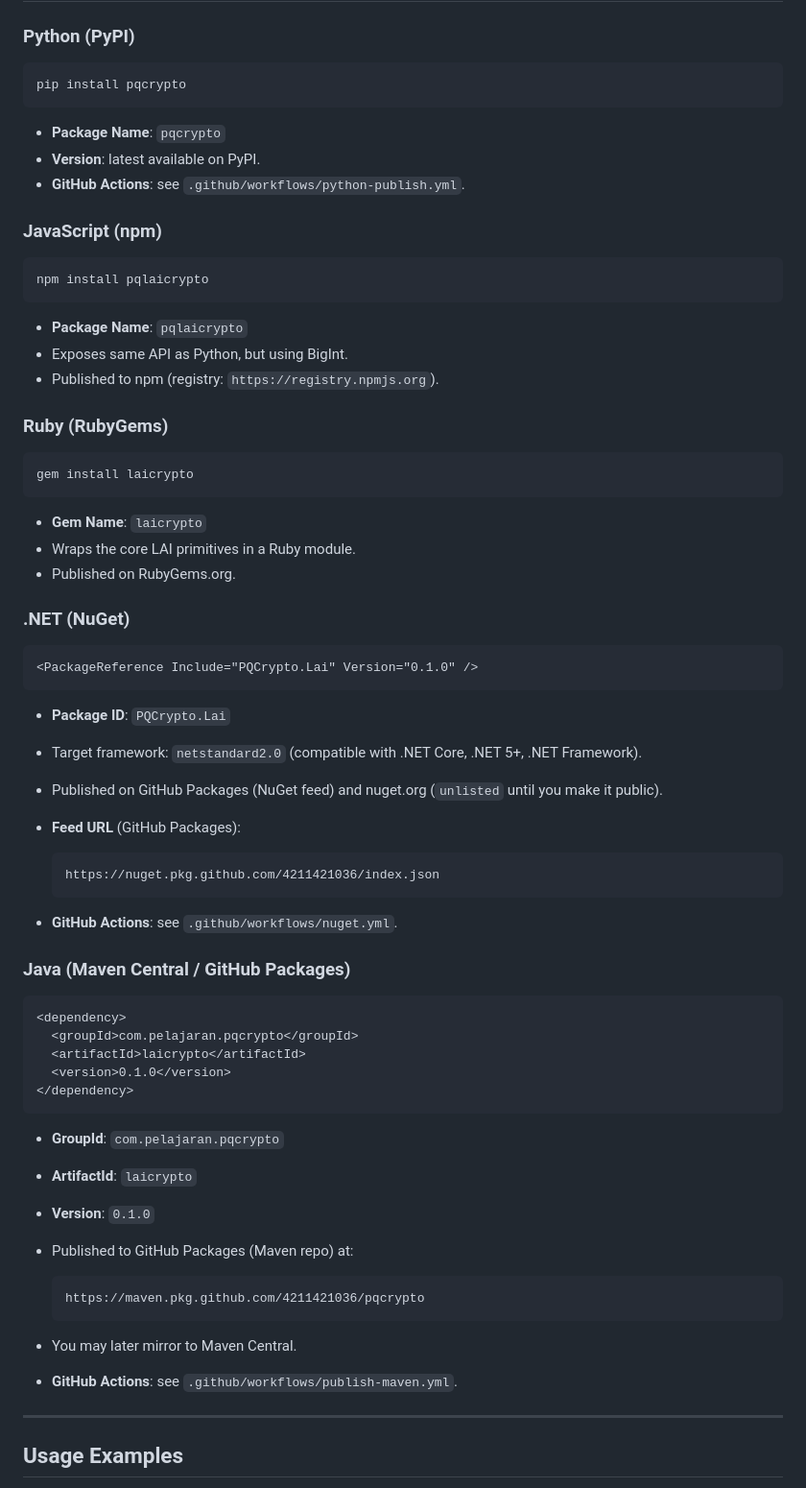
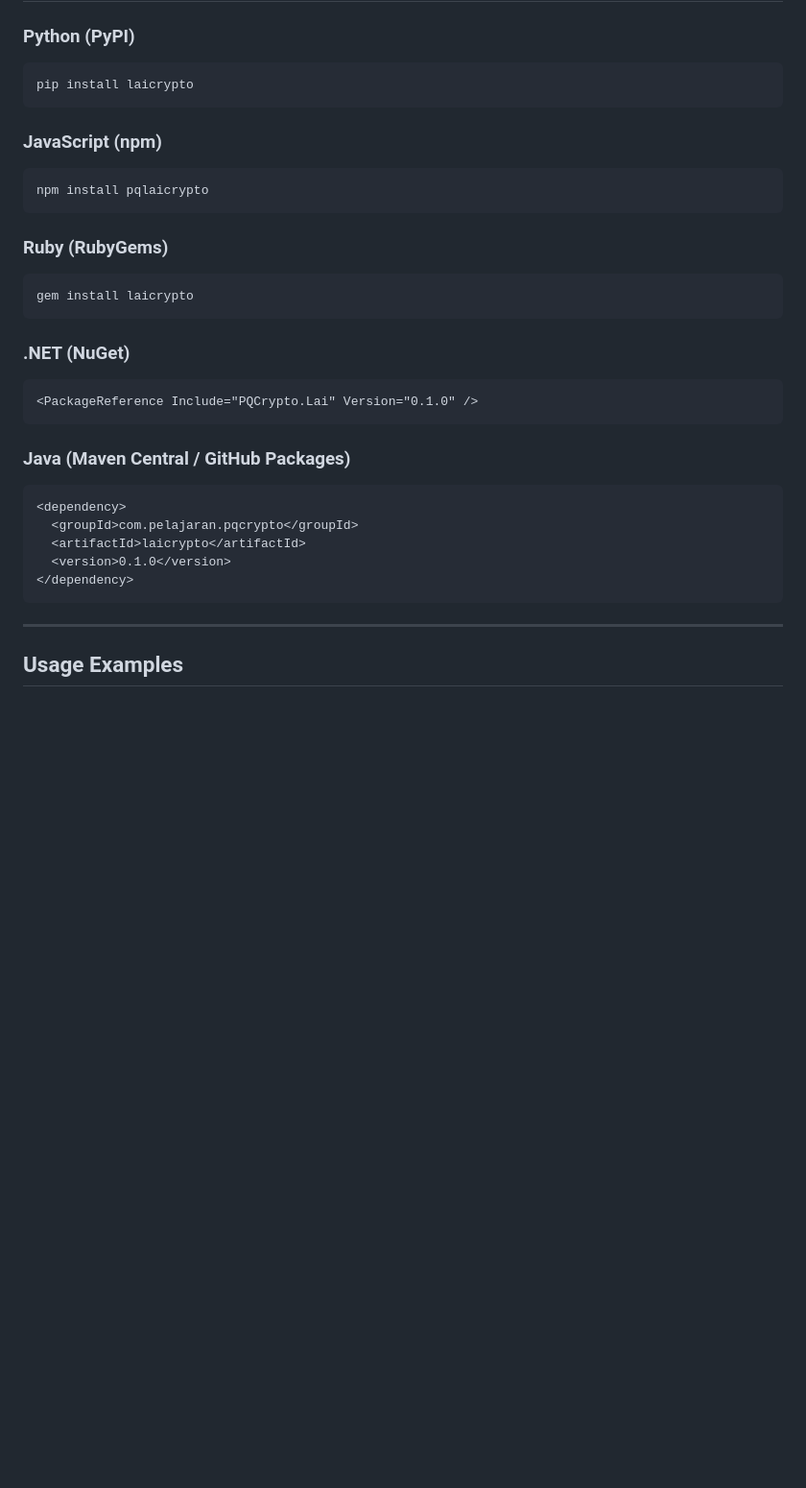
Before and after one commit to galihru/pqcrypto, a Markdown page: README.md, the part around the change. Shown at 96% size. GitHub-like rendering; blank space fills up the shorter version.

`````diff
--- a/README.md
+++ b/README.md
@@ -212,12 +212,8 @@ function decryptAll(jsonPayload):
 ### Python (PyPI)
 
 ```bash
-pip install pqcrypto
+pip install laicrypto
 ````
-
-* **Package Name**: `pqcrypto`
-* **Version**: latest available on PyPI.
-* **GitHub Actions**: see `.github/workflows/python-publish.yml`.
 
 ### JavaScript (npm)
 
@@ -225,35 +221,17 @@ pip install pqcrypto
 npm install pqlaicrypto
 ```
 
-* **Package Name**: `pqlaicrypto`
-* Exposes same API as Python, but using BigInt.
-* Published to npm (registry: `https://registry.npmjs.org`).
-
 ### Ruby (RubyGems)
 
 ```bash
 gem install laicrypto
 ```
 
-* **Gem Name**: `laicrypto`
-* Wraps the core LAI primitives in a Ruby module.
-* Published on RubyGems.org.
-
 ### .NET (NuGet)
 
 ```xml
 <PackageReference Include="PQCrypto.Lai" Version="0.1.0" />
 ```
-
-* **Package ID**: `PQCrypto.Lai`
-* Target framework: `netstandard2.0` (compatible with .NET Core, .NET 5+, .NET Framework).
-* Published on GitHub Packages (NuGet feed) and nuget.org (`unlisted` until you make it public).
-* **Feed URL** (GitHub Packages):
-
-  ```
-  https://nuget.pkg.github.com/4211421036/index.json
-  ```
-* **GitHub Actions**: see `.github/workflows/nuget.yml`.
 
 ### Java (Maven Central / GitHub Packages)
 
@@ -264,17 +242,6 @@ gem install laicrypto
   <version>0.1.0</version>
 </dependency>
 ```
-
-* **GroupId**: `com.pelajaran.pqcrypto`
-* **ArtifactId**: `laicrypto`
-* **Version**: `0.1.0`
-* Published to GitHub Packages (Maven repo) at:
-
-  ```
-  https://maven.pkg.github.com/4211421036/pqcrypto
-  ```
-* You may later mirror to Maven Central.
-* **GitHub Actions**: see `.github/workflows/publish-maven.yml`.
 
 ---
 
`````
